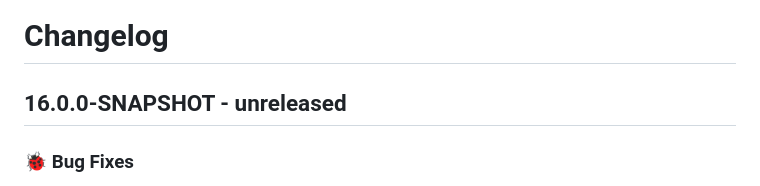
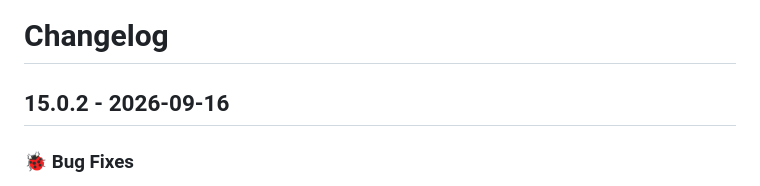
Before and after one commit to xh/hoist-dev-utils, a Markdown page: CHANGELOG.md, the part around the change. Rendered like a GitHub page.

Commit message:
Update changelog for release

```diff
--- a/CHANGELOG.md
+++ b/CHANGELOG.md
@@ -1,6 +1,6 @@
 # Changelog
 
-## 16.0.0-SNAPSHOT - unreleased
+## 15.0.2 - 2026-09-16
 
 ### 🐞 Bug Fixes
 
```
